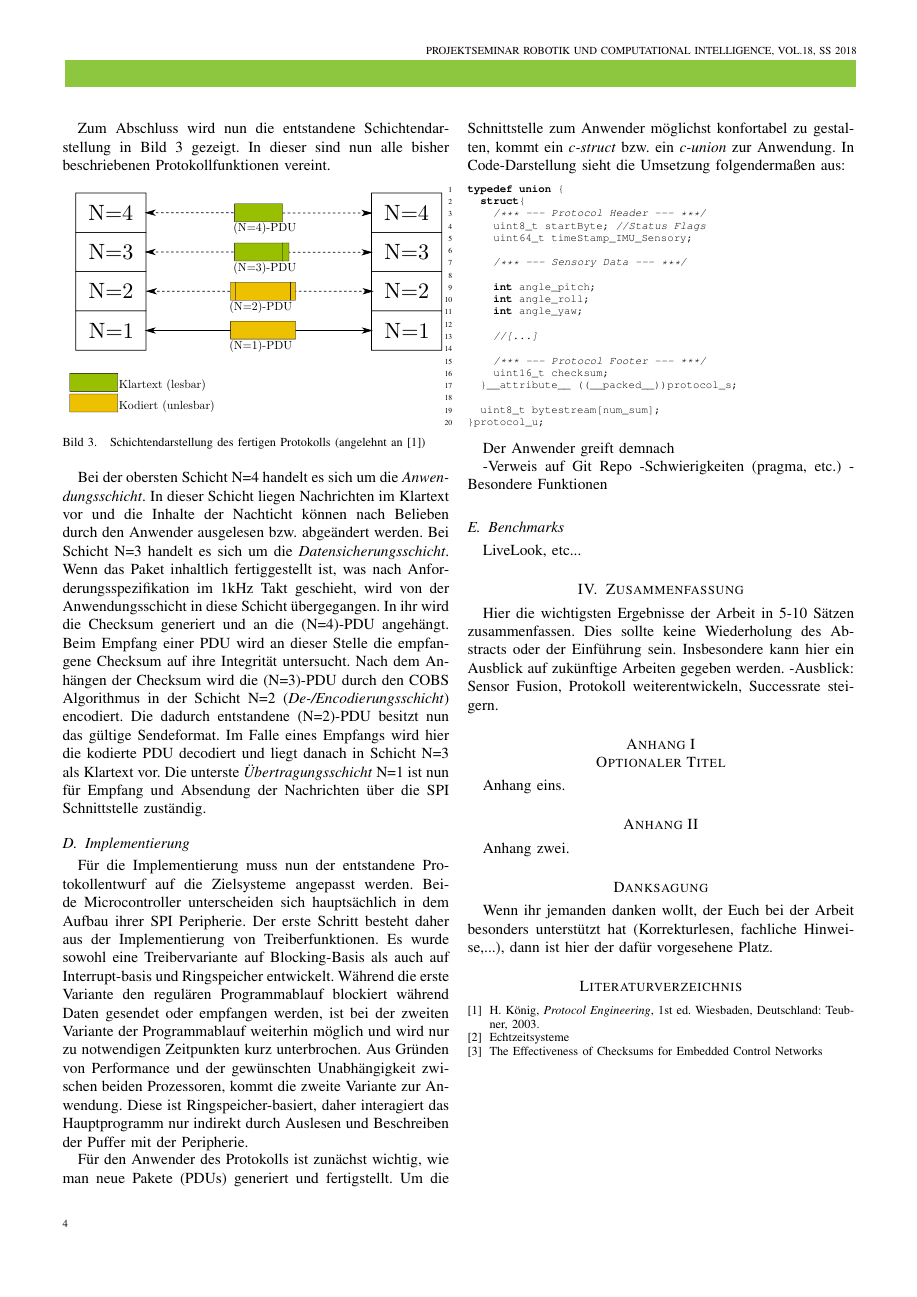
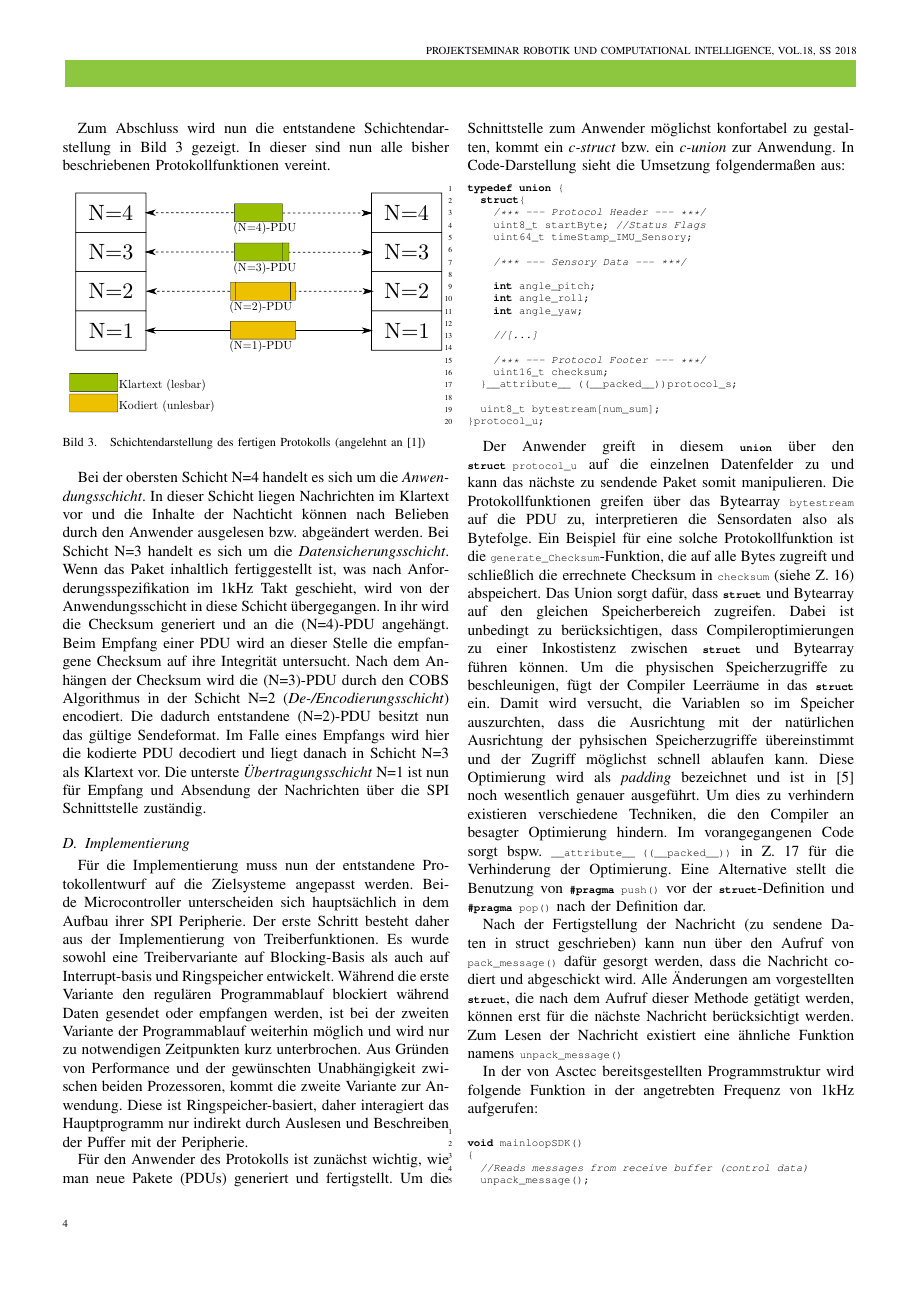
Before and after one commit to im-Kitsch/RMR_sensor_fusion, a LaTeX document (data/paper/PS_Vorlage/PS_Vorlage.tex): page 4 of 5. The pictures show the PDF file data/paper/PS_Vorlage/PS_Vorlage.pdf that the author committed with the source; the source files are stored in an older character set and shown here as Unicode.

Commit message:
Updated paper to current version

```diff
--- a/data/paper/PS_Vorlage/PS_Vorlage.tex
+++ b/data/paper/PS_Vorlage/PS_Vorlage.tex
@@ -252,6 +252,25 @@ typedef union {
 }protocol_u;
 \end{lstlisting}
 
-Der Anwender greift in diesem \emph{union} über den \emph{struct} \emph{protocol_u} auf die einzelnen Datenfelder zu und kann das nächste zu sendende Paket somit manipulieren.
-Die Protokollfunktionen greifen über das Bytearray \emph{bytestream} auf die PDU zu, interpretieren die Sensordaten also als Bytefolge.
-in Beispiel für eine solche Protokollfunktion
+Der Anwender greift in diesem \lstinline[language=C,basicstyle=\scriptsize\ttfamily]{union} über den \lstinline[language=C,basicstyle=\scriptsize\ttfamily]{struct protocol_u} auf die einzelnen Datenfelder zu und kann das nächste zu sendende Paket somit manipulieren.
+Die Protokollfunktionen greifen über das Bytearray \lstinline[language=C,basicstyle=\scriptsize\ttfamily]{bytestream} auf die PDU zu, interpretieren die Sensordaten also als Bytefolge.
+Ein Beispiel für eine solche Protokollfunktion ist die \lstinline[language=C,basicstyle=\scriptsize\ttfamily]{generate_Checksum}-Funktion, die auf alle Bytes zugreift und schließlich die errechnete Checksum in \lstinline[language=C,basicstyle=\scriptsize\ttfamily]{checksum} (siehe Z. 16) abspeichert.
+Das Union sorgt dafür, dass \lstinline[language=C,basicstyle=\scriptsize\ttfamily]{struct} und Bytearray auf den gleichen Speicherbereich zugreifen.
+Dabei ist unbedingt zu berücksichtigen, dass Compileroptimierungen zu einer Inkostistenz zwischen \lstinline[language=C,basicstyle=\scriptsize\ttfamily]{struct} und Bytearray führen können.
+Um die physischen Speicherzugriffe zu beschleunigen, fügt der Compiler Leerräume in das \lstinline[language=C,basicstyle=\scriptsize\ttfamily]{struct} ein.
+Damit wird versucht, die Variablen so im Speicher auszurchten, dass die Ausrichtung mit der natürlichen Ausrichtung der pyhsischen Speicherzugriffe übereinstimmt und der Zugriff möglichst schnell ablaufen kann.
+Diese Optimierung wird als \emph{padding} bezeichnet und ist in \cite{padding} noch wesentlich genauer ausgeführt.
+Um dies zu verhindern existieren verschiedene Techniken, die den Compiler an besagter Optimierung hindern.
+Im vorangegangenen Code sorgt bspw. \lstinline[language=C,basicstyle=\scriptsize\ttfamily]{__attribute__ ((__packed__))} in Z. 17 für die Verhinderung der Optimierung.
+Eine Alternative stellt die Benutzung von \lstinline[language=C,basicstyle=\scriptsize\ttfamily]{#pragma push()} vor der \lstinline[language=C,basicstyle=\scriptsize\ttfamily]{struct}-Definition und \lstinline[language=C,basicstyle=\scriptsize\ttfamily]{#pragma pop()} nach der Definition dar.
+
+Nach der Fertigstellung der Nachricht (zu sendene Daten in struct geschrieben) kann nun über den Aufruf von \lstinline[language=C,basicstyle=\scriptsize\ttfamily]{pack_message()} dafür gesorgt werden, dass die Nachricht codiert und abgeschickt wird.
+Alle Änderungen am vorgestellten \lstinline[language=C,basicstyle=\scriptsize\ttfamily]{struct}, die nach dem Aufruf dieser Methode getätigt werden, können erst für die nächste Nachricht berücksichtigt werden. Zum Lesen der Nachricht existiert eine ähnliche Funktion namens \lstinline[language=C,basicstyle=\scriptsize\ttfamily]{unpack_message()}
+
+In der von Asctec bereitsgestellten Programmstruktur wird folgende Funktion in der angetrebten Frequenz von 1kHz aufgerufen:
+\begin{lstlisting}[language=C,basicstyle=\scriptsize\ttfamily, numbers=left, stepnumber=1, numberstyle = \tiny]
+
+void mainloopSDK()
+{
+  //Reads messages from receive buffer (control data)
+  unpack_message();
@@ -261,5 +288,5 @@ in Beispiel für eine solche Protokollfunktion
+  pack_message();
+}
 
+\end{lstlisting}
 
--Verweis auf Git Repo
--Schwierigkeiten (pragma, etc.)
--Besondere Funktionen
```
Also changed, not shown: data/paper/PS_Vorlage/PS_Vorlage.pdf, data/paper/PS_Vorlage/PS_Vorlage.tex (17 more changed lines), 1 other file.
